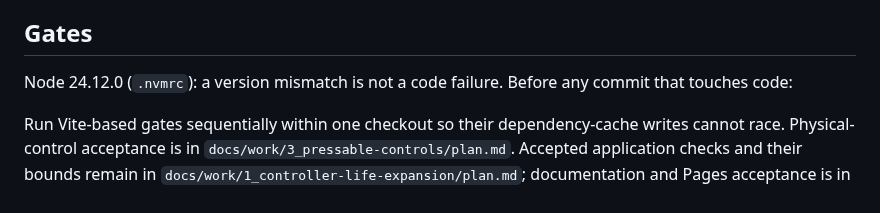
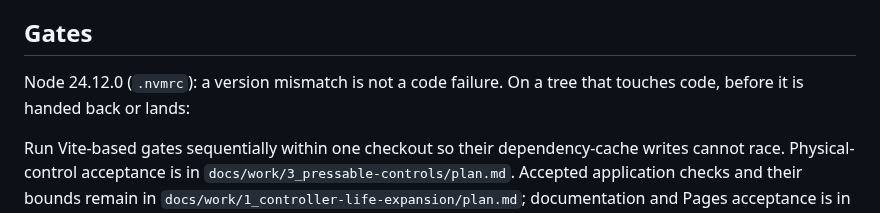
Before and after one commit to yanfengliu/tiny_people, a Markdown page: AGENTS.md, the part around the change. Drawn GitHub-style.

Commit message:
The gate line follows the fleet core: the gates bind the tree that is handed back or lands
The core, synced today (fleet 4b0ccdc), binds the gates to the tree that is handed back or reaches main and has a worker commit on its own branch at every stopping point, unless the repo's own rules ask more of a commit. This repo's own line restated the old bar, so the core's rule changed nothing here. The owner asked on 2026-11-11 for these lines to be reworded (fleet docs/work/33_met-proposals-promoted). Docs only: no test reads this sentence.

Co-Authored-By: Claude Fable 5.2 <noreply@anthropic.com>

```diff
--- a/AGENTS.md
+++ b/AGENTS.md
@@ -52,7 +52,7 @@ The designated coordinator reads `../fleet/docs/skills/coordinator.md` before pl
 
 ## Gates
 
-Node 24.12.0 (`.nvmrc`): a version mismatch is not a code failure. Before any commit that touches code:
+Node 24.12.0 (`.nvmrc`): a version mismatch is not a code failure. On a tree that touches code, before it is handed back or lands:
 
 Run Vite-based gates sequentially within one checkout so their dependency-cache writes cannot race. Physical-control acceptance is in `docs/work/3_pressable-controls/plan.md`. Accepted application checks and their bounds remain in `docs/work/1_controller-life-expansion/plan.md`; documentation and Pages acceptance is in `docs/work/2_docs-and-pages/plan.md`. How the checks observe the app and what bounds their samples: [docs/policies/maintenance.md](docs/policies/maintenance.md#verification-details). Each line below is a gate and what it checks; the rest of each line, its controls and its bounds, is under [Gate details](docs/policies/maintenance.md#gate-details).
 
```
